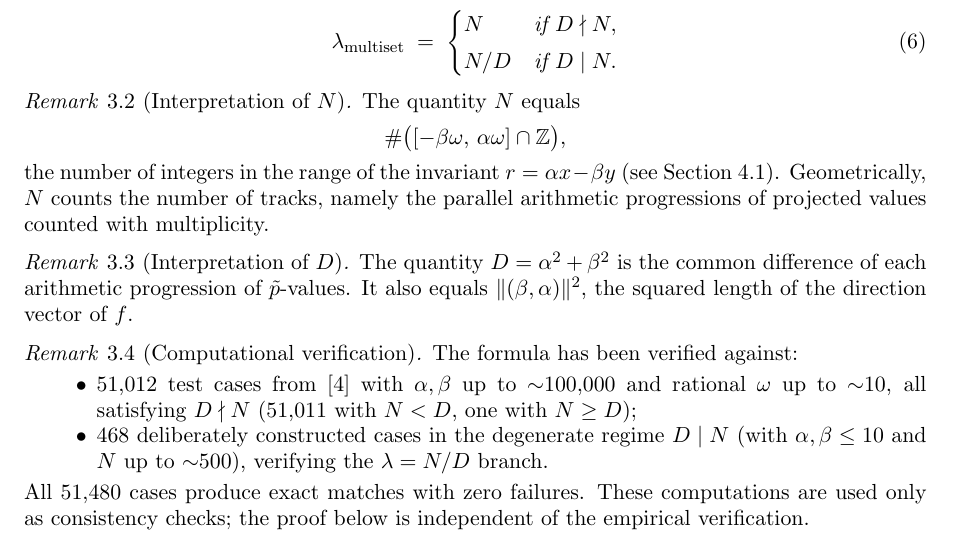
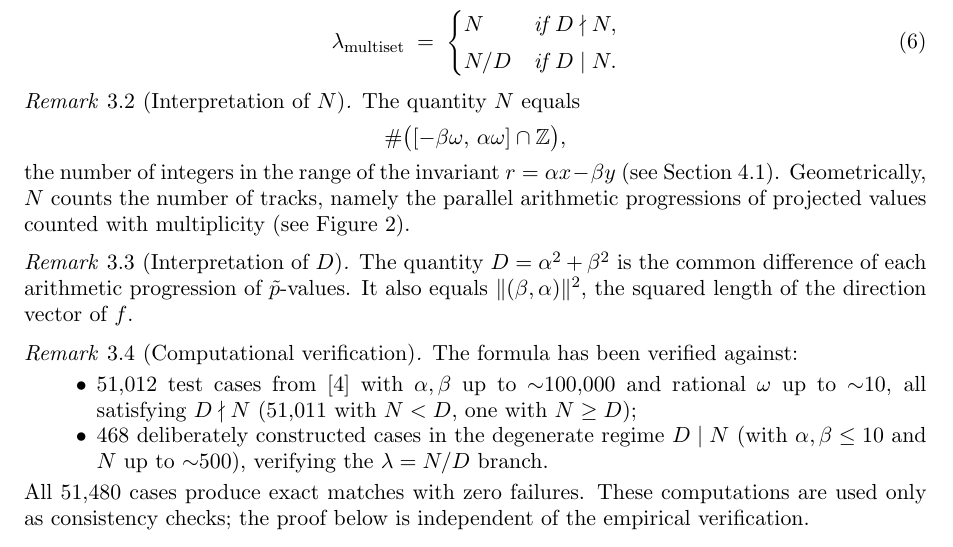
Before and after one commit to dkunert/cut-and-project, a LaTeX paper (LaTeX/rational_cut_and_project_gap_periods.tex): part of page 4 of 15, cut so that both start at the same text. Compiled offline with pdfLaTeX.

Commit message:
added reference to figure 2

```diff
--- a/LaTeX/rational_cut_and_project_gap_periods.tex
+++ b/LaTeX/rational_cut_and_project_gap_periods.tex
@@ -399,8 +399,8 @@ The quantity \(N\) equals
 \]
 the number of integers in the range of the invariant
 \(r = \alpha x - \beta y\) (see Section~\ref{subsec:step1}).
-Geometrically, \(N\) counts the number of tracks, namely the parallel
-arithmetic progressions of projected values counted with multiplicity.
+Geometrically, \(N\) counts the number of tracks, namely the parallel arithmetic progressions of
+projected values counted with multiplicity (see Figure~\ref{fig:tracks}).
 \end{remark}
 
 \begin{remark}[Interpretation of \(D\)]\label{rem:D}
```
